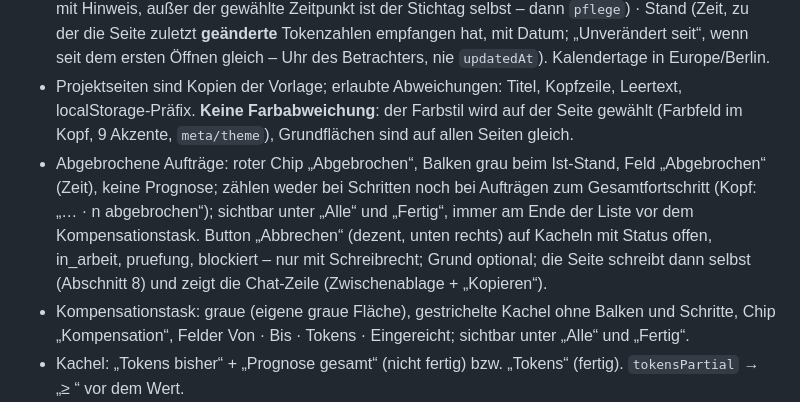
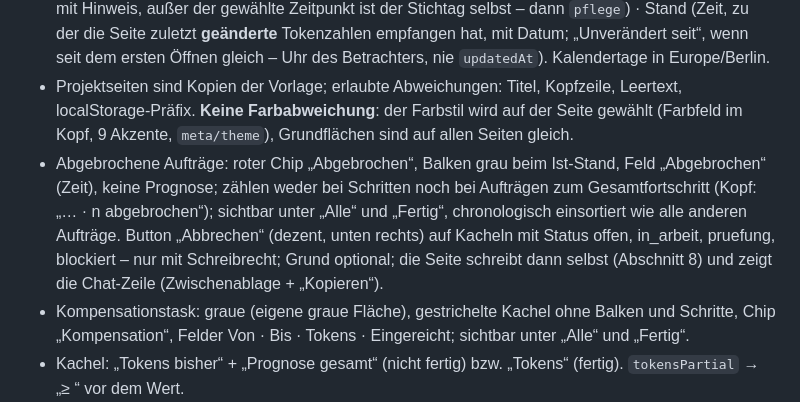
Before and after one commit to Ib4neZ89/Privat, a Markdown page: docs/token-regeln.md, the part around the change. Drawn GitHub-style.

Commit message:
Regelwerk Abschnitt 7: abgebrochene Aufträge chronologisch einsortiert
Co-Authored-By: Claude Opus 5.5 <noreply@anthropic.com>
Claude-Session: https://claude.ai/code/session_01WX3tVsUTNZ9i8R6WDUGdwD

```diff
--- a/docs/token-regeln.md
+++ b/docs/token-regeln.md
@@ -64,7 +64,7 @@ Kontext: Eine Claude-Code-Session (Windows, PowerShell) pflegt eine Fortschritts
 ## 7. Anzeige (Seite, Vorlage ≥ 39)
 - Kopf: Tokens heute · Gestern · Letzte 3 Tage (heute+gestern+vorgestern, Tooltip) · Gesamt (Σ days; ⚠ wenn ≠ `total`) · Zugeordnet (Σ tokensUsed der Kacheln; „–“ nur, wenn keine Kachel einen Zahlenwert hat) · Nicht zugeordnet (`unassigned` mit Anteil in %, eine Nachkommastelle; ⚠ wenn ≠ Gesamt − Zugeordnet) · Start (`logStart`, Beginn der Aufzeichnung) · Zählung (Zählbeginn für Gesamt/Zugeordnet/Nicht zugeordnet; Standard „ab Start“ = alle Protokolle; antippbar: Datum/Uhrzeit frei wählbar oder Button „Vorschlag“ = `pflege.seit`; die Seite rechnet dann stundengenau aus `hours` und zeigt unter Gesamt, Zugeordnet und Nicht zugeordnet in Rot die Werte über alle Protokolle; gespeichert in `meta/zaehlung` für alle Betrachter – ohne Schreibrecht nur im Browser mit Hinweis „(nur hier)“; rote Werte nur, wenn sie vom Hauptwert abweichen; fehlt `hours`, gilt „ab Start“ mit Hinweis, außer der gewählte Zeitpunkt ist der Stichtag selbst – dann `pflege`) · Stand (Zeit, zu der die Seite zuletzt **geänderte** Tokenzahlen empfangen hat, mit Datum; „Unverändert seit“, wenn seit dem ersten Öffnen gleich – Uhr des Betrachters, nie `updatedAt`). Kalendertage in Europe/Berlin.
 - Projektseiten sind Kopien der Vorlage; erlaubte Abweichungen: Titel, Kopfzeile, Leertext, localStorage-Präfix. **Keine Farbabweichung**: der Farbstil wird auf der Seite gewählt (Farbfeld im Kopf, 9 Akzente, `meta/theme`), Grundflächen sind auf allen Seiten gleich.
-- Abgebrochene Aufträge: roter Chip „Abgebrochen“, Balken grau beim Ist-Stand, Feld „Abgebrochen“ (Zeit), keine Prognose; zählen weder bei Schritten noch bei Aufträgen zum Gesamtfortschritt (Kopf: „… · n abgebrochen“); sichtbar unter „Alle“ und „Fertig“, immer am Ende der Liste vor dem Kompensationstask. Button „Abbrechen“ (dezent, unten rechts) auf Kacheln mit Status offen, in_arbeit, pruefung, blockiert – nur mit Schreibrecht; Grund optional; die Seite schreibt dann selbst (Abschnitt 8) und zeigt die Chat-Zeile (Zwischenablage + „Kopieren“).
+- Abgebrochene Aufträge: roter Chip „Abgebrochen“, Balken grau beim Ist-Stand, Feld „Abgebrochen“ (Zeit), keine Prognose; zählen weder bei Schritten noch bei Aufträgen zum Gesamtfortschritt (Kopf: „… · n abgebrochen“); sichtbar unter „Alle“ und „Fertig“, chronologisch einsortiert wie alle anderen Aufträge. Button „Abbrechen“ (dezent, unten rechts) auf Kacheln mit Status offen, in_arbeit, pruefung, blockiert – nur mit Schreibrecht; Grund optional; die Seite schreibt dann selbst (Abschnitt 8) und zeigt die Chat-Zeile (Zwischenablage + „Kopieren“).
 - Kompensationstask: graue (eigene graue Fläche), gestrichelte Kachel ohne Balken und Schritte, Chip „Kompensation“, Felder Von · Bis · Tokens · Eingereicht; sichtbar unter „Alle“ und „Fertig“.
 - Kachel: „Tokens bisher“ + „Prognose gesamt“ (nicht fertig) bzw. „Tokens“ (fertig). `tokensPartial` → „≥ “ vor dem Wert.
 - Format: nach Rundung < 1000 roh, < 999 500 „850 k“, sonst „1,23 M“. Fehlend (null/leer/nicht numerisch) „–“, 0 „0“, negativ sichtbar mit Minus (Datenfehler).
```
